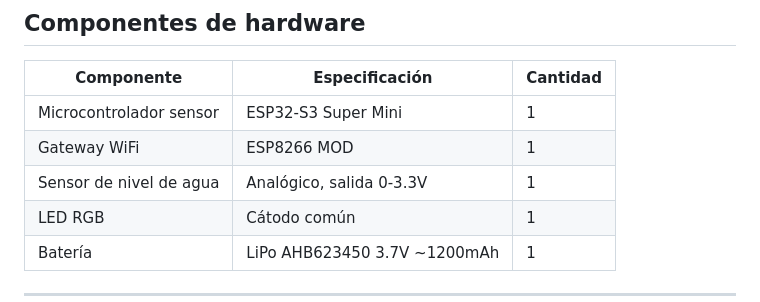
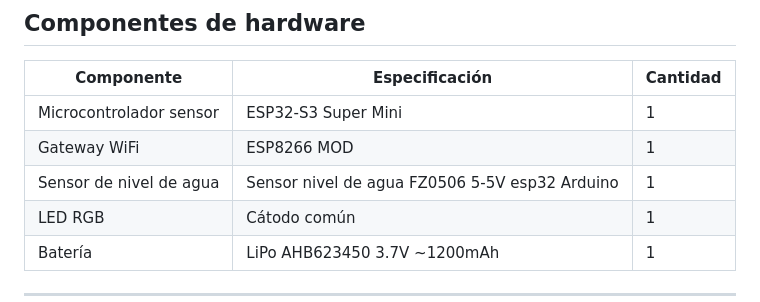
Before and after one commit to Apy985/Agua-0, a Markdown page: README.md, the part around the change. GitHub-like rendering.

```diff
--- a/README.md
+++ b/README.md
@@ -33,7 +33,7 @@ En sectores urbanos de Santiago, las lluvias intensas generan acumulación de ag
 |---|---|---|
 | Microcontrolador sensor | ESP32-S3 Super Mini | 1 |
 | Gateway WiFi | ESP8266 MOD | 1 |
-| Sensor de nivel de agua | Analógico, salida 0-3.3V | 1 |
+| Sensor de nivel de agua | Sensor nivel de agua FZ0506 5-5V esp32 Arduino | 1 |
 | LED RGB | Cátodo común | 1 |
 | Batería | LiPo AHB623450 3.7V ~1200mAh | 1 |
 
```
